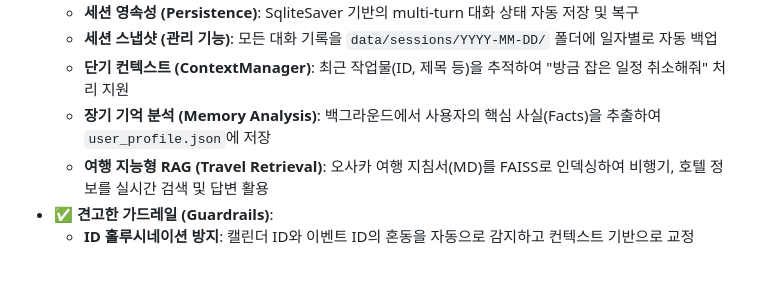
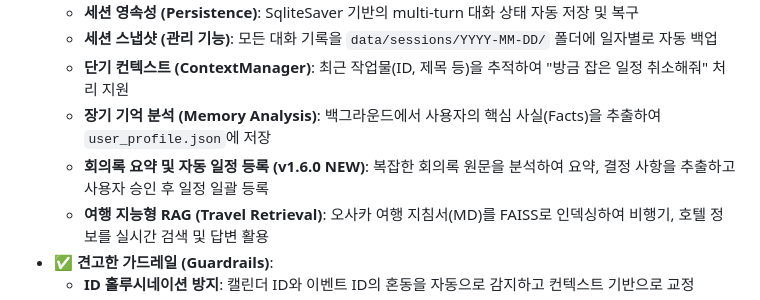
Before and after one commit to kc9302/AI_Assistant, a Markdown page: README.md, the part around one of its changes. Rendered like a GitHub page; blank space fills up the shorter version.

Commit message:
docs: Add new documentation for getting started, roadmap, and model evaluation, and update README.

```diff
--- a/README.md
+++ b/README.md
@@ -11,6 +11,7 @@
   - **세션 스냅샷 (관리 기능)**: 모든 대화 기록을 `data/sessions/YYYY-MM-DD/` 폴더에 일자별로 자동 백업
   - **단기 컨텍스트 (ContextManager)**: 최근 작업물(ID, 제목 등)을 추적하여 "방금 잡은 일정 취소해줘" 처리 지원
   - **장기 기억 분석 (Memory Analysis)**: 백그라운드에서 사용자의 핵심 사실(Facts)을 추출하여 `user_profile.json`에 저장
+  - **회의록 요약 및 자동 일정 등록 (v1.6.0 NEW)**: 복잡한 회의록 원문을 분석하여 요약, 결정 사항을 추출하고 사용자 승인 후 일정 일괄 등록
   - **여행 지능형 RAG (Travel Retrieval)**: 오사카 여행 지침서(MD)를 FAISS로 인덱싱하여 비행기, 호텔 정보를 실시간 검색 및 답변 활용
 - ✅ **견고한 가드레일 (Guardrails)**:
   - **ID 홀루시네이션 방지**: 캘린더 ID와 이벤트 ID의 혼동을 자동으로 감지하고 컨텍스트 기반으로 교정
```
Also changed, not shown: other parts of README.md (+2 -2 lines), docs/getting_started.md (+2 -1 lines), docs/roadmap_and_model_evaluation.md (+6 -2 lines).
